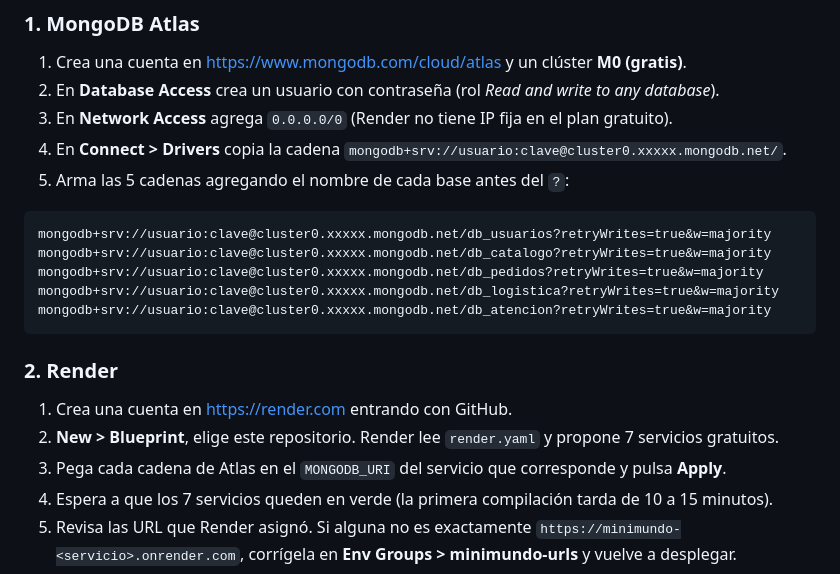
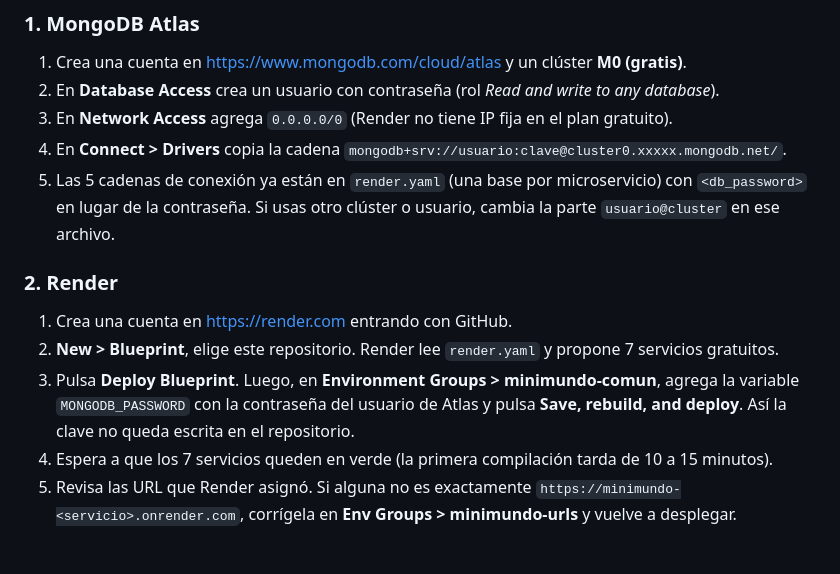
Before and after one commit to kimmeryi29-jpg/minimundo-boutique, a Markdown page: README.md, the part around the change. Drawn GitHub-style; blank space fills up the shorter version.

Commit message:
README: la contraseña de Atlas va en MONGODB_PASSWORD
Co-Authored-By: Claude Opus 5.5 <noreply@anthropic.com>
Claude-Session: https://claude.ai/code/session_01AZmM5caGo86KkKjFwn5SEA

````diff
--- a/README.md
+++ b/README.md
@@ -78,21 +78,16 @@ GitHub Actions corre todo esto en cada cambio (pestaña **Actions**) y deja capt
 2. En **Database Access** crea un usuario con contraseña (rol *Read and write to any database*).
 3. En **Network Access** agrega `0.0.0.0/0` (Render no tiene IP fija en el plan gratuito).
 4. En **Connect > Drivers** copia la cadena `mongodb+srv://usuario:clave@cluster0.xxxxx.mongodb.net/`.
-5. Arma las 5 cadenas agregando el nombre de cada base antes del `?`:
-
-```
-mongodb+srv://usuario:clave@cluster0.xxxxx.mongodb.net/db_usuarios?retryWrites=true&w=majority
-mongodb+srv://usuario:clave@cluster0.xxxxx.mongodb.net/db_catalogo?retryWrites=true&w=majority
-mongodb+srv://usuario:clave@cluster0.xxxxx.mongodb.net/db_pedidos?retryWrites=true&w=majority
-mongodb+srv://usuario:clave@cluster0.xxxxx.mongodb.net/db_logistica?retryWrites=true&w=majority
-mongodb+srv://usuario:clave@cluster0.xxxxx.mongodb.net/db_atencion?retryWrites=true&w=majority
-```
+5. Las 5 cadenas de conexión ya están en `render.yaml` (una base por microservicio) con `<db_password>` en lugar
+   de la contraseña. Si usas otro clúster o usuario, cambia la parte `usuario@cluster` en ese archivo.
 
 ### 2. Render
 
 1. Crea una cuenta en https://render.com entrando con GitHub.
 2. **New > Blueprint**, elige este repositorio. Render lee `render.yaml` y propone 7 servicios gratuitos.
-3. Pega cada cadena de Atlas en el `MONGODB_URI` del servicio que corresponde y pulsa **Apply**.
+3. Pulsa **Deploy Blueprint**. Luego, en **Environment Groups > minimundo-comun**, agrega la variable
+   `MONGODB_PASSWORD` con la contraseña del usuario de Atlas y pulsa **Save, rebuild, and deploy**. Así la clave no
+   queda escrita en el repositorio.
 4. Espera a que los 7 servicios queden en verde (la primera compilación tarda de 10 a 15 minutos).
 5. Revisa las URL que Render asignó. Si alguna no es exactamente `https://minimundo-<servicio>.onrender.com`,
    corrígela en **Env Groups > minimundo-urls** y vuelve a desplegar.
````
